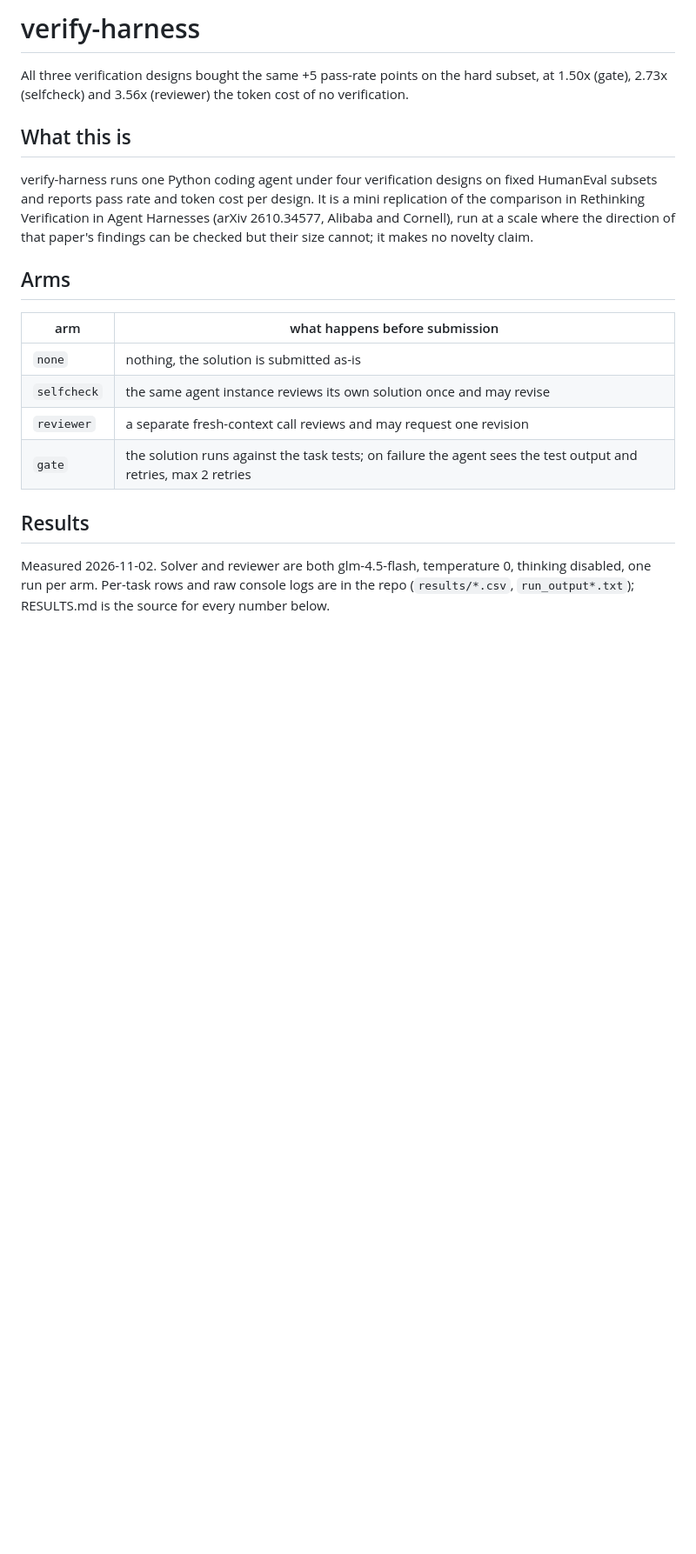
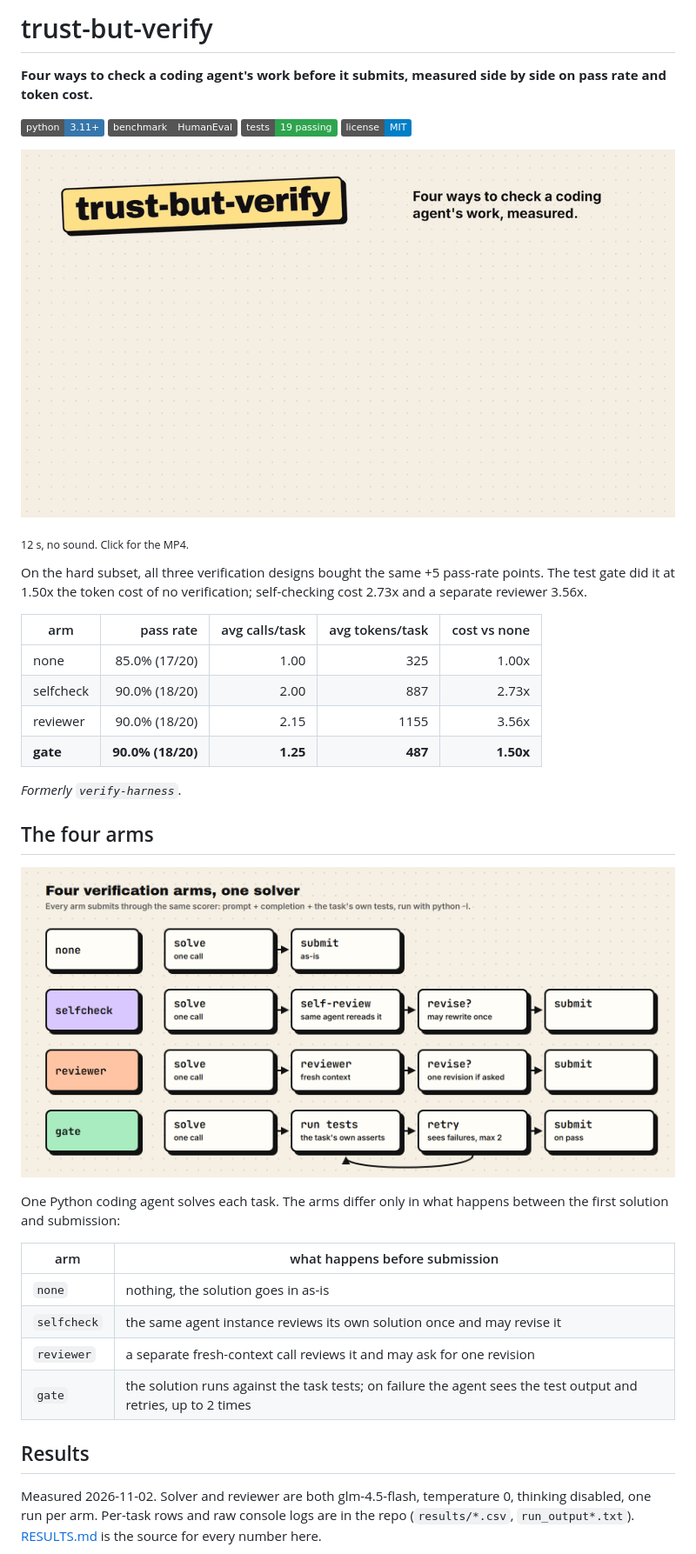
Before and after one commit to Gjusev/trust-but-verify, a Markdown page: README.md, the part around one of its changes. Shown at 87% size. GitHub-like rendering; pictures changed too: assets/tbv-arms.png (added), assets/trust-but-verify.gif (added); badges without logos; blank space fills up the shorter version.

```diff
--- a/README.md
+++ b/README.md
@@ -1,31 +1,41 @@
-# verify-harness
+# trust-but-verify
 
-All three verification designs bought the same +5 pass-rate points on the hard
-subset, at 1.50x (gate), 2.73x (selfcheck) and 3.56x (reviewer) the token cost
-of no verification.
+**Four ways to check a coding agent's work before it submits, measured side by side on pass rate and token cost.**
 
-## What this is
+![Python 3.11+](https://img.shields.io/badge/python-3.11%2B-3776AB?logo=python&logoColor=white)
+![benchmark](https://img.shields.io/badge/benchmark-HumanEval-555)
+![tests](https://img.shields.io/badge/tests-19%20passing-2ea44f)
+![license MIT](https://img.shields.io/badge/license-MIT-blue)
 
-verify-harness runs one Python coding agent under four verification designs on
-fixed HumanEval subsets and reports pass rate and token cost per design. It is
-a mini replication of the comparison in Rethinking Verification in Agent
-Harnesses (arXiv 2610.34577, Alibaba and Cornell), run at a scale where the
-direction of that paper's findings can be checked but their size cannot; it
-makes no novelty claim.
+<a href="assets/trust-but-verify.mp4"><img src="assets/trust-but-verify.gif" alt="trust-but-verify in 12 seconds: four verification arms, their token cost and pass rate" width="100%"></a>
 
-## Arms
+<sub>12 s, no sound. Click for the MP4.</sub>
+
+On the hard subset, all three verification designs bought the same +5 pass-rate points. The test gate did it at 1.50x the token cost of no verification; self-checking cost 2.73x and a separate reviewer 3.56x.
+
+| arm | pass rate | avg calls/task | avg tokens/task | cost vs none |
+|---|---:|---:|---:|---:|
+| none | 85.0% (17/20) | 1.00 | 325 | 1.00x |
+| selfcheck | 90.0% (18/20) | 2.00 | 887 | 2.73x |
+| reviewer | 90.0% (18/20) | 2.15 | 1155 | 3.56x |
+| **gate** | **90.0% (18/20)** | **1.25** | **487** | **1.50x** |
+
+*Formerly `verify-harness`.*
+
+## The four arms
+
+![The four verification arms: none submits directly, selfcheck rereads its own code, reviewer gets a fresh-context review, gate runs the tests and retries](assets/tbv-arms.png)
+
+One Python coding agent solves each task. The arms differ only in what happens between the first solution and submission:
 
 | arm | what happens before submission |
 |---|---|
-| `none` | nothing, the solution is submitted as-is |
-| `selfcheck` | the same agent instance reviews its own solution once and may revise |
-| `reviewer` | a separate fresh-context call reviews and may request one revision |
-| `gate` | the solution runs against the task tests; on failure the agent sees the test output and retries, max 2 retries |
+| `none` | nothing, the solution goes in as-is |
+| `selfcheck` | the same agent instance reviews its own solution once and may revise it |
+| `reviewer` | a separate fresh-context call reviews it and may ask for one revision |
+| `gate` | the solution runs against the task tests; on failure the agent sees the test output and retries, up to 2 times |
 
 ## Results
 
-Measured 2026-11-02. Solver and reviewer are both glm-4.5-flash, temperature 0,
-thinking disabled, one run per arm. Per-task rows and raw console logs are in
-the repo (`results/*.csv`, `run_output*.txt`); RESULTS.md is the source for
-every number below.
+Measured 2026-11-02. Solver and reviewer are both glm-4.5-flash, temperature 0, thinking disabled, one run per arm. Per-task rows and raw console logs are in the repo (`results/*.csv`, `run_output*.txt`). [RESULTS.md](RESULTS.md) is the source for every number here.
 
```
Also changed, not shown: other parts of README.md (+54 -86 lines), SPEC.md (+1 -1 lines), assets/tbv-results.png (added), 3 other files.
